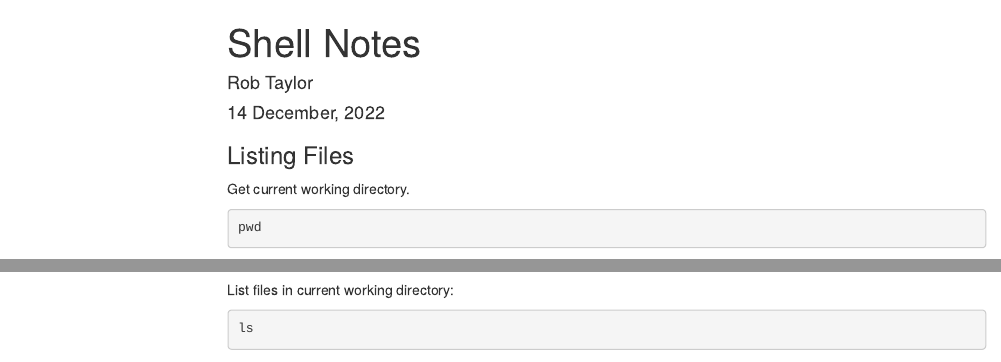
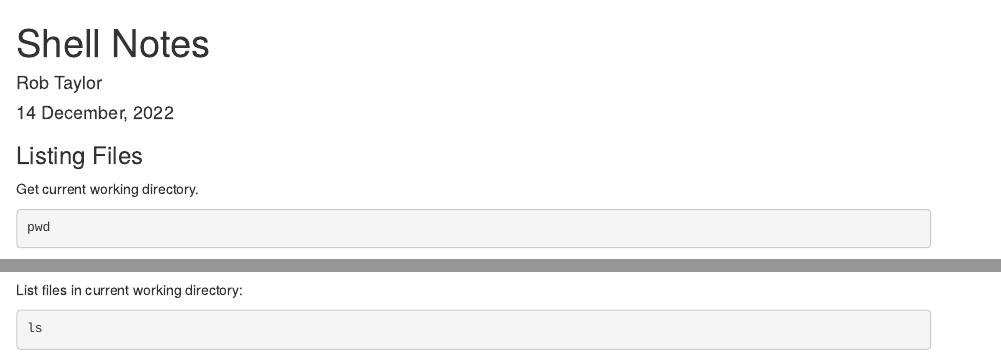
Before and after one commit to dataforyounz/shell_basics, an R Markdown document (shell_notes.Rmd): the page in a window 1100 px wide, from its top, and a second part further down, joined at a grey line. Rendered offline with R 4.5, knitr and Pandoc, with nearby package versions; menus at the side of the page are left out.

Commit message:
Removed TOC

````diff
--- a/shell_notes.Rmd
+++ b/shell_notes.Rmd
@@ -4,10 +4,7 @@ author: "Rob Taylor"
 date: "`r format(Sys.time(), '%d %B, %Y')`"
 output:
   html_document:
-    toc: TRUE
-    toc_float:
-      collapsed: FALSE
-      smooth_scroll: TRUE
+    keep_md: yes
 ---
 
 ```{r, echo = F}
````
Also changed, not shown: shell_notes.html, shell_notes.md.
